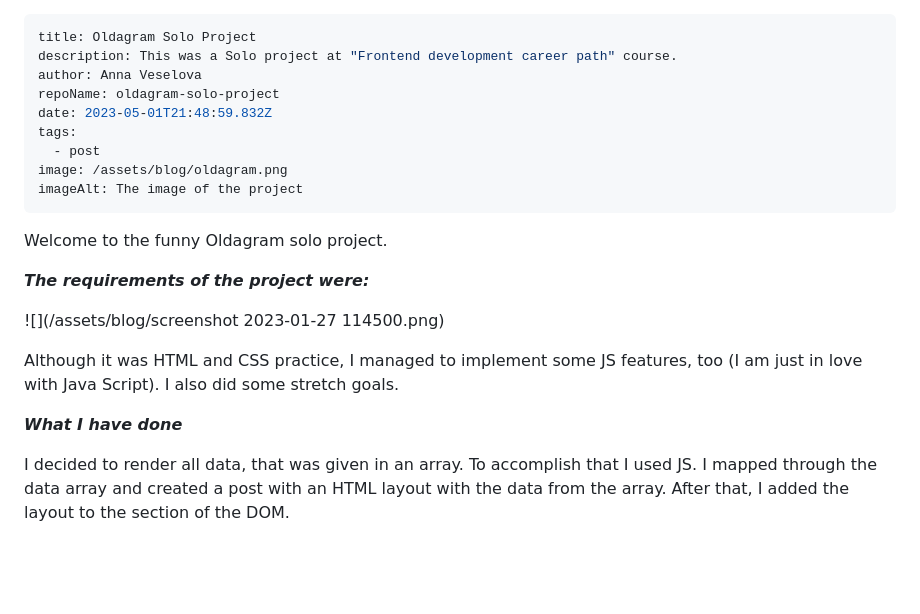
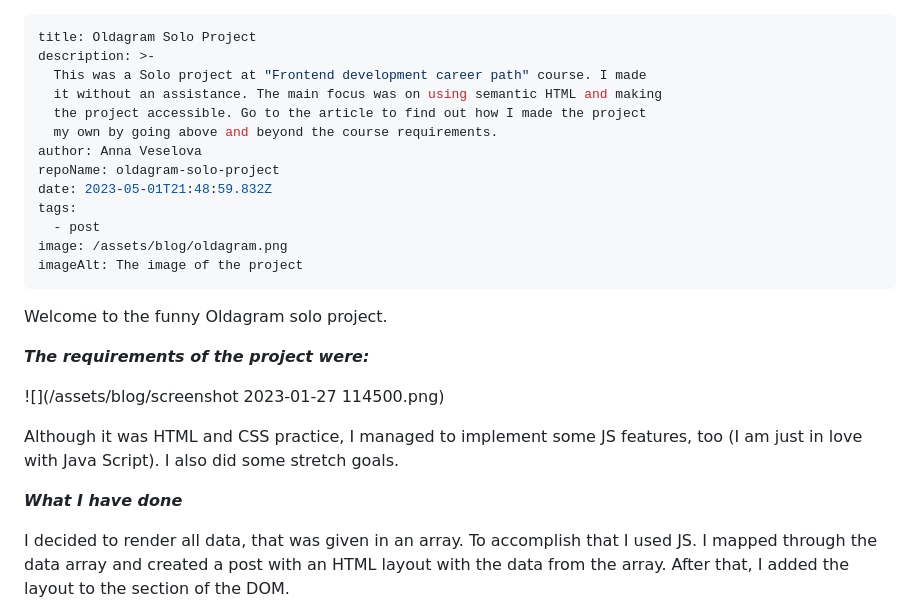
Before and after one commit to AnyaVeselova/my-learning-journey-blog, a Markdown page: src/blog/2023-05-01-oldagram-solo-project.md, the part around one of its changes. Rendered like a GitHub page; blank space fills up the shorter version.

Commit message:
Update Blog “2023-05-01-oldagram-solo-project”

```diff
--- a/src/blog/2023-05-01-oldagram-solo-project.md
+++ b/src/blog/2023-05-01-oldagram-solo-project.md
@@ -1,6 +1,10 @@
 ---
 title: Oldagram Solo Project
-description: This was a Solo project at "Frontend development career path" course.
+description: >-
+  This was a Solo project at "Frontend development career path" course. I made
+  it without an assistance. The main focus was on using semantic HTML and making
+  the project accessible. Go to the article to find out how I made the project
+  my own by going above and beyond the course requirements.
 author: Anna Veselova
 repoName: oldagram-solo-project
 date: 2023-05-01T21:48:59.832Z
@@ -11,17 +15,13 @@ imageAlt: The image of the project
 ---
 Welcome to the funny Oldagram solo project.
 
-
-
-**_The requirements of the project were:_**
+_**The requirements of the project were:**_
 
 ![](/assets/blog/screenshot 2023-01-27 114500.png)
 
 Although it was HTML and CSS practice, I managed to implement some JS features, too (I am just in love with Java Script). I also did some stretch goals.
 
-
-
-**_What I have done_**
+_**What I have done**_
 
 I decided to render all data, that was given in an array. To accomplish that I used JS. I mapped through the data array and created a post with an HTML layout with the data from the array. After that, I added the layout to the <main> section of the DOM.
 
```
Also changed, not shown: other parts of src/blog/2023-05-01-oldagram-solo-project.md (+2 -6 lines).
